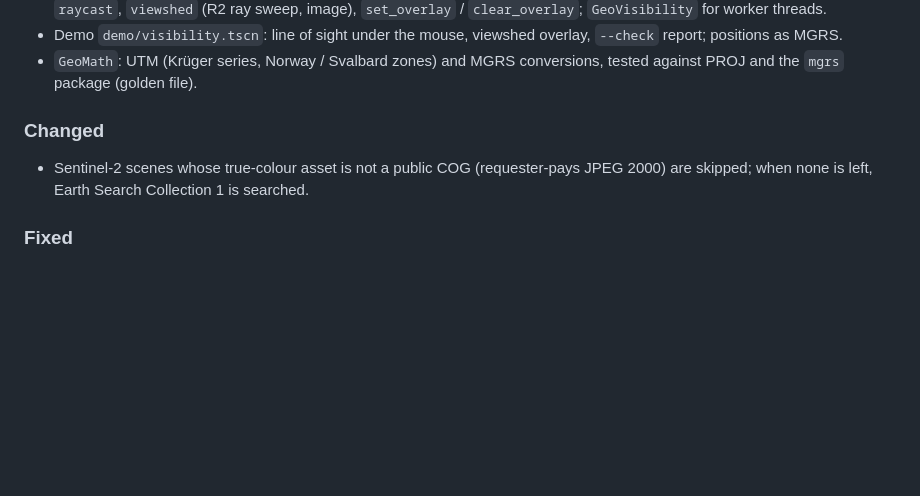
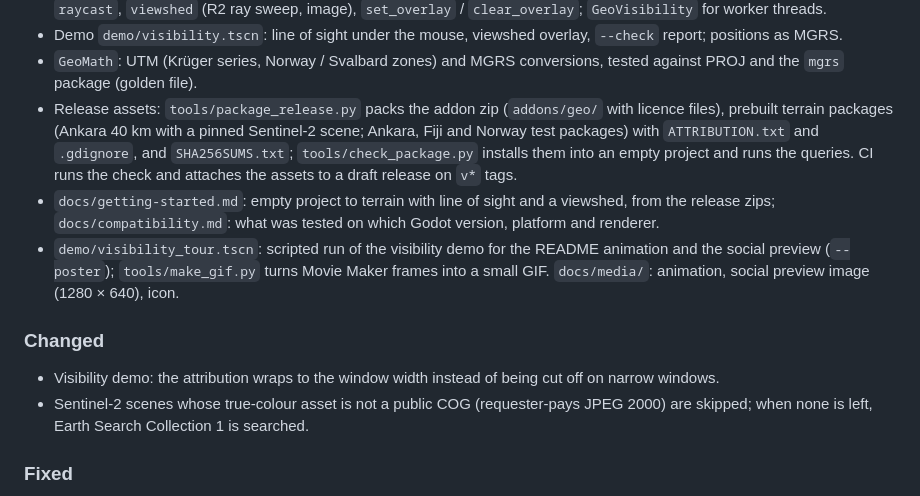
Before and after one commit to godot-sac/godot-geo, a Markdown page: CHANGELOG.md, the part around the change. GitHub-like rendering; blank space fills up the shorter version.

```diff
--- a/CHANGELOG.md
+++ b/CHANGELOG.md
@@ -29,8 +29,18 @@ All notable changes to this project are documented here. Versions follow [semver
 - Demo `demo/visibility.tscn`: line of sight under the mouse, viewshed overlay, `--check` report; positions as MGRS.
 - `GeoMath`: UTM (Krüger series, Norway / Svalbard zones) and MGRS conversions, tested against PROJ and the `mgrs`
   package (golden file).
+- Release assets: `tools/package_release.py` packs the addon zip (`addons/geo/` with licence files), prebuilt
+  terrain packages (Ankara 40 km with a pinned Sentinel-2 scene; Ankara, Fiji and Norway test packages) with
+  `ATTRIBUTION.txt` and `.gdignore`, and `SHA256SUMS.txt`; `tools/check_package.py` installs them into an empty
+  project and runs the queries. CI runs the check and attaches the assets to a draft release on `v*` tags.
+- `docs/getting-started.md`: empty project to terrain with line of sight and a viewshed, from the release zips;
+  `docs/compatibility.md`: what was tested on which Godot version, platform and renderer.
+- `demo/visibility_tour.tscn`: scripted run of the visibility demo for the README animation and the social preview
+  (`--poster`); `tools/make_gif.py` turns Movie Maker frames into a small GIF. `docs/media/`: animation, social
+  preview image (1280 × 640), icon.
 
 ### Changed
+- Visibility demo: the attribution wraps to the window width instead of being cut off on narrow windows.
 - Sentinel-2 scenes whose true-colour asset is not a public COG (requester-pays JPEG 2000) are skipped; when none is
   left, Earth Search Collection 1 is searched.
 
```
Also changed, not shown: README.md (+25 -6 lines), THIRD_PARTY_NOTICES.md (+7 -1 lines), docs/compatibility.md (added, +36 -0 lines), docs/getting-started.md (added, +221 -0 lines), docs/getting-started/step1.jpg (added), docs/getting-started/step2.jpg (added), docs/media/icon.png (added), docs/media/social-preview.jpg (added), docs/media/visibility.gif (added), 8 other files.
